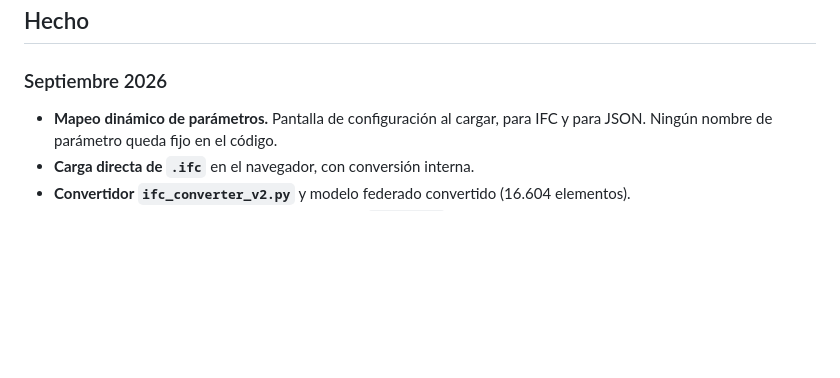
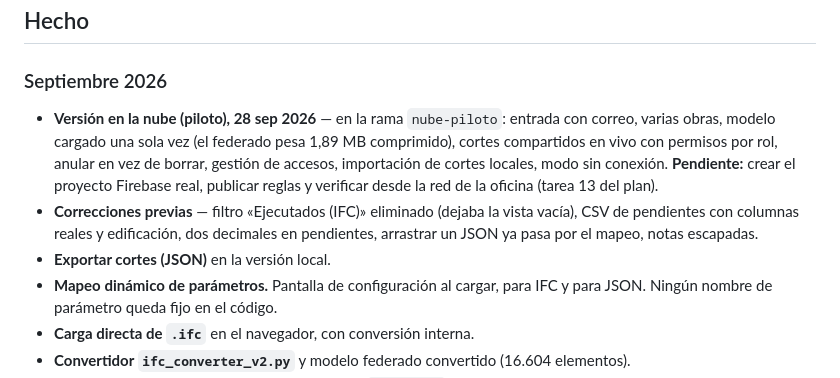
Before and after one commit to cpulgarinIngeurbe/EURBEV1, a Markdown page: PLAN_DE_TRABAJO.md, the part around the change. Rendered like a GitHub page; blank space fills up the shorter version.

```diff
--- a/PLAN_DE_TRABAJO.md
+++ b/PLAN_DE_TRABAJO.md
@@ -113,6 +113,16 @@ la pieza no lo toque. Solo vale la pena afinarlo si estorba de verdad en el uso
 
 ### Septiembre 2026
 
+- **Versión en la nube (piloto), 28 sep 2026** — en la rama `nube-piloto`: entrada con
+  correo, varias obras, modelo cargado una sola vez (el federado pesa 1,89 MB
+  comprimido), cortes compartidos en vivo con permisos por rol, anular en vez de borrar,
+  gestión de accesos, importación de cortes locales, modo sin conexión. **Pendiente:**
+  crear el proyecto Firebase real, publicar reglas y verificar desde la red de la
+  oficina (tarea 13 del plan).
+- **Correcciones previas** — filtro «Ejecutados (IFC)» eliminado (dejaba la vista
+  vacía), CSV de pendientes con columnas reales y edificación, dos decimales en
+  pendientes, arrastrar un JSON ya pasa por el mapeo, notas escapadas.
+- **Exportar cortes (JSON)** en la versión local.
 - **Mapeo dinámico de parámetros.** Pantalla de configuración al cargar, para IFC y para
   JSON. Ningún nombre de parámetro queda fijo en el código.
 - **Carga directa de `.ifc`** en el navegador, con conversión interna.
```
Also changed, not shown: CLAUDE.md (+49 -1 lines).
